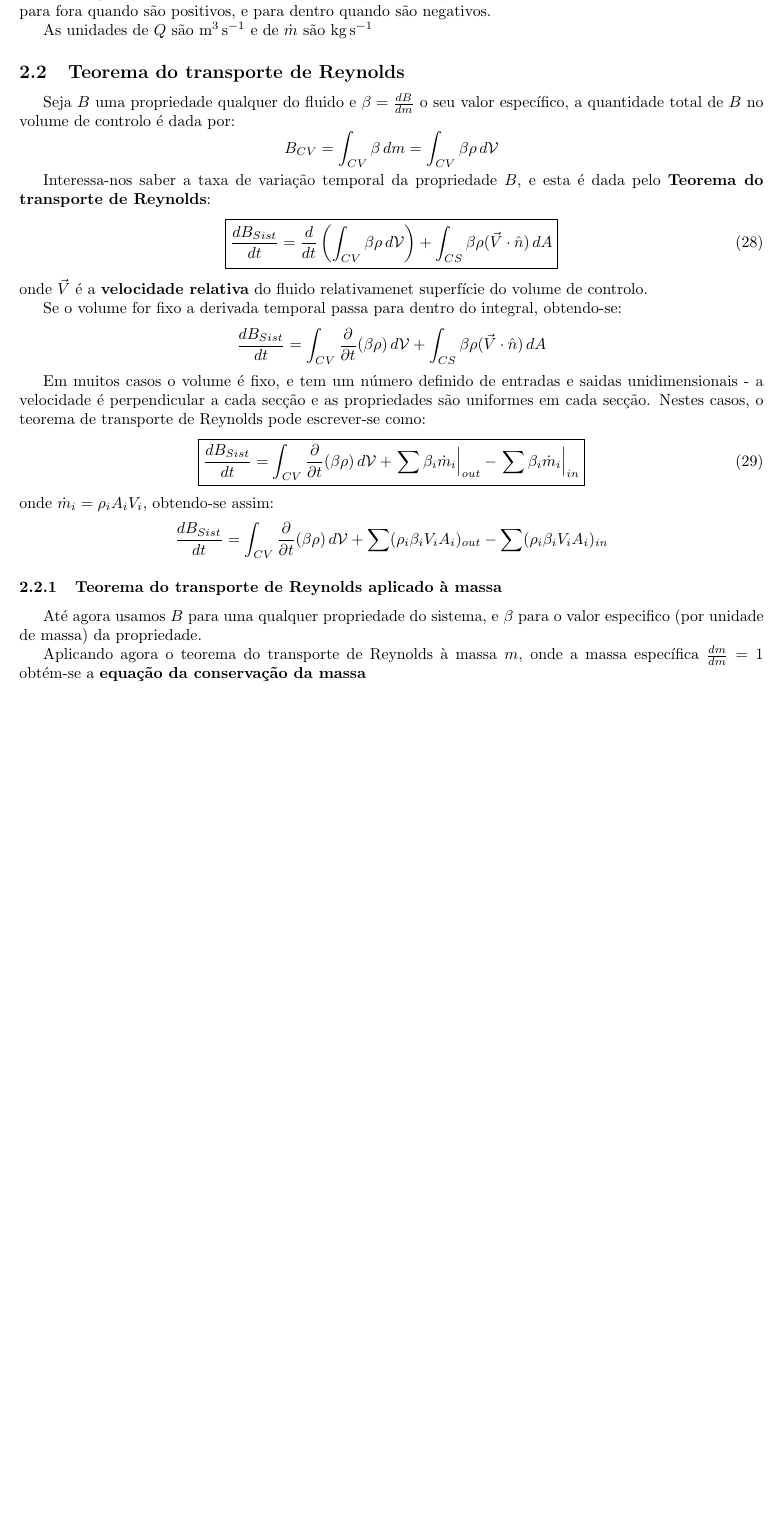
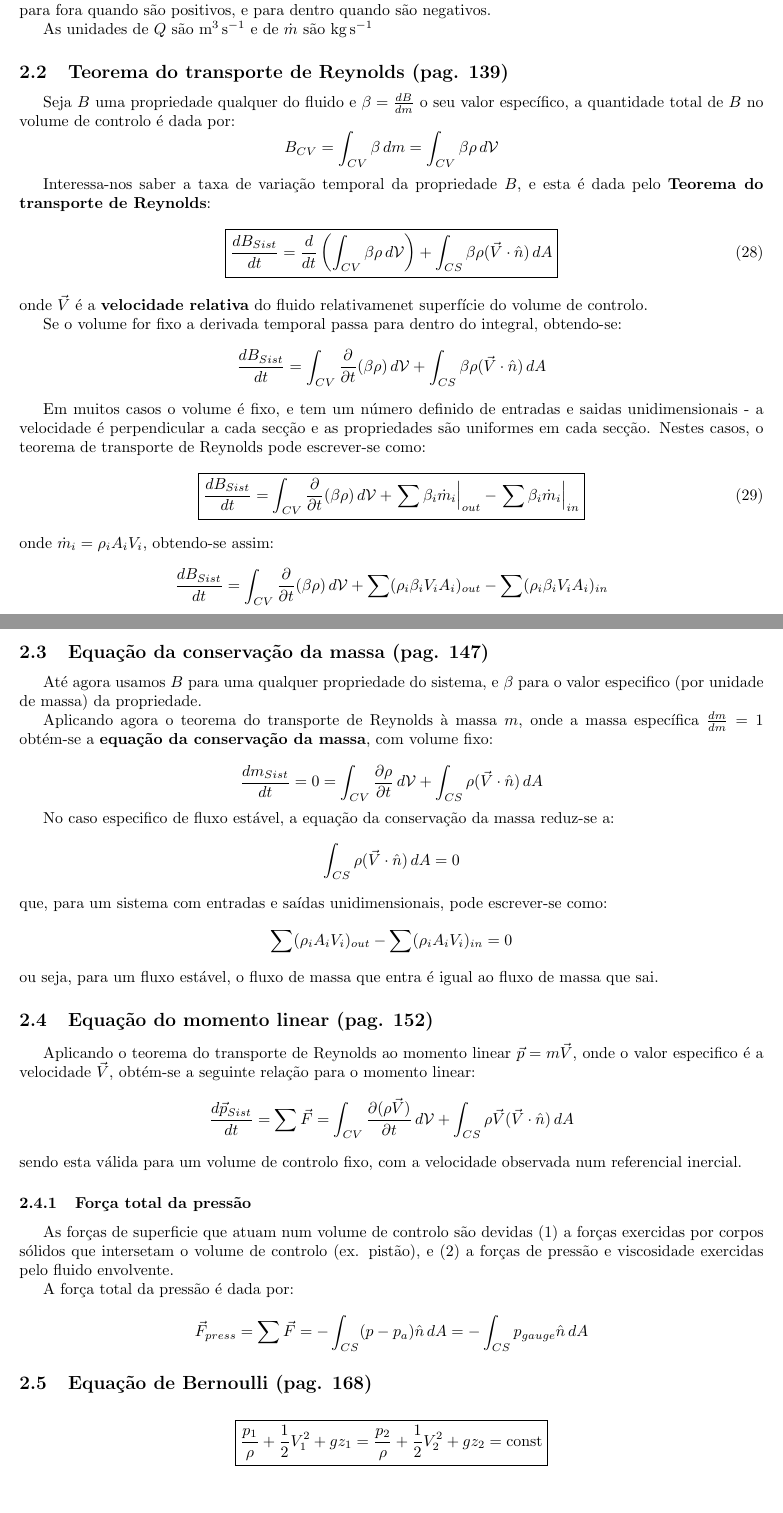
Before and after one commit to Samuel-Fortunato/resumo-TDF, a LaTeX document (main.tex, which reads dinamica-de-fluidos/rel-integrais.tex): part of page 30 of 30 before the commit and two parts of pages 30 and 31 of 31 after it, the two joined at a grey line, cut so that both start at the same text, the shorter picture padded with empty space. Compiled offline with pdfLaTeX.

Commit message:
Eq. consv. massa; eq. momen lin.; eq. Bernoulli

```diff
--- a/dinamica-de-fluidos/rel-integrais.tex
+++ b/dinamica-de-fluidos/rel-integrais.tex
@@ -22,7 +22,7 @@ As unidades de $Q$ são \unit{\meter\cubed\per\second} e de $\dot{m}$ são \unit
 
 
 
-\subsection{Teorema do transporte de Reynolds}
+\subsection{Teorema do transporte de Reynolds  (pag. 139)}
 Seja $B$ uma propriedade qualquer do fluido e $\beta = \frac{dB}{dm}$ o seu valor específico, a quantidade total de $B$ no volume de controlo é dada por:
 \begin{equation*}
     B_{CV} = \int_{CV}\beta\,dm = \int_{CV}\beta\rho\,d\mathcal{V}
@@ -52,7 +52,49 @@ onde $\dot{m}_i = \rho_iA_iV_i$, obtendo-se assim:
     \frac{dB_{Sist}}{dt} = \int_{CV}\frac{\partial}{\partial t}(\beta\rho)\,d\mathcal{V} + \sum(\rho_i\beta_iV_iA_i)_{out} - \sum(\rho_i\beta_iV_iA_i)_{in}
 \end{equation*}
 
-\subsubsection{Teorema do transporte de Reynolds aplicado à massa}
+
+
+\subsection{Equação da conservação da massa (pag. 147)}
 Até agora usamos $B$ para uma qualquer propriedade do sistema, e $\beta$ para o valor especifico (por unidade de massa) da propriedade.
 
-Aplicando agora o teorema do transporte de Reynolds à massa $m$, onde a massa específica $\frac{dm}{dm} = 1$ obtém-se a \textbf{equação da conservação da massa}
+Aplicando agora o teorema do transporte de Reynolds à massa $m$, onde a massa específica $\frac{dm}{dm} = 1$ obtém-se a \textbf{equação da conservação da massa}, com volume fixo:
+
+\begin{equation*}
+    \frac{dm_{Sist}}{dt} = 0 = \int_{CV}\frac{\partial\rho}{\partial t}\,d\mathcal{V} + \int_{CS}\rho(\vec{V}\cdot\hat{n})\,dA
+\end{equation*}
+
+No caso especifico de fluxo estável, a equação da conservação da massa reduz-se a:
+\begin{equation*}
+    \int_{CS}\rho(\vec{V}\cdot\hat{n})\,dA = 0
+\end{equation*}
+que, para um sistema com entradas e saídas unidimensionais, pode escrever-se como:
+\begin{equation*}
+    \sum(\rho_i A_i V_i)_{out} - \sum(\rho_i A_i V_i)_{in} = 0
+\end{equation*}
+ou seja, para um fluxo estável, o fluxo de massa que entra é igual ao fluxo de massa que sai.
+
+
+
+\subsection{Equação do momento linear (pag. 152)}
+Aplicando o teorema do transporte de Reynolds ao momento linear $\vec{p} = m\vec{V}$, onde o valor especifico é a velocidade $\vec{V}$, obtém-se a seguinte relação para o momento linear:
+\begin{equation*}
+    \frac{d\vec{p}_{Sist}}{dt} = \sum \vec{F} = \int_{CV}\frac{\partial(\rho\vec{V})}{\partial t}\,d\mathcal{V} + \int_{CS}\rho\vec{V}(\vec{V}\cdot\hat{n})\,dA
+\end{equation*}
+sendo esta válida para um volume de controlo fixo, com a velocidade observada num referencial inercial.
+
+\subsubsection{Força total da pressão}
+As forças de superficie que atuam num volume de controlo são devidas (1) a forças exercidas por corpos sólidos que intersetam o volume de controlo (ex. pistão), e (2) a forças de pressão e viscosidade exercidas pelo fluido envolvente.
+
+A força total da pressão é dada por:
+\begin{equation*}
+    \vec{F}_{press} = \sum\vec{F} = -\int_{CS}(p-p_a)\hat{n}\,dA = -\int_{CS}p_{gauge}\hat{n}\,dA
+\end{equation*}
+
+
+
+\subsection{Equação de Bernoulli (pag. 168)}
+\begin{equation*}
+    \boxed{
+        \frac{p_1}{\rho} + \frac{1}{2}V_1^2 + gz_1 = \frac{p_2}{\rho} + \frac{1}{2}V_2^2 + gz_2 = \text{const}
+    }
+\end{equation*}
```
Also changed, not shown: main.pdf.
